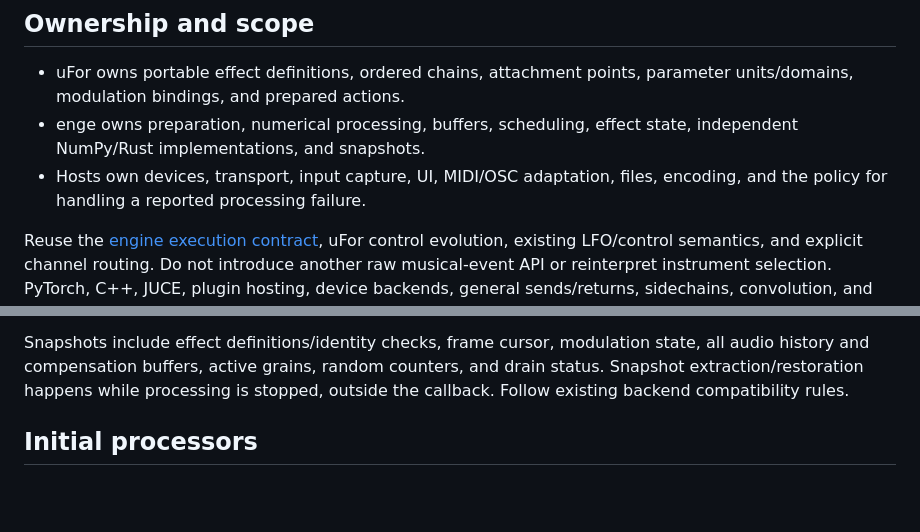
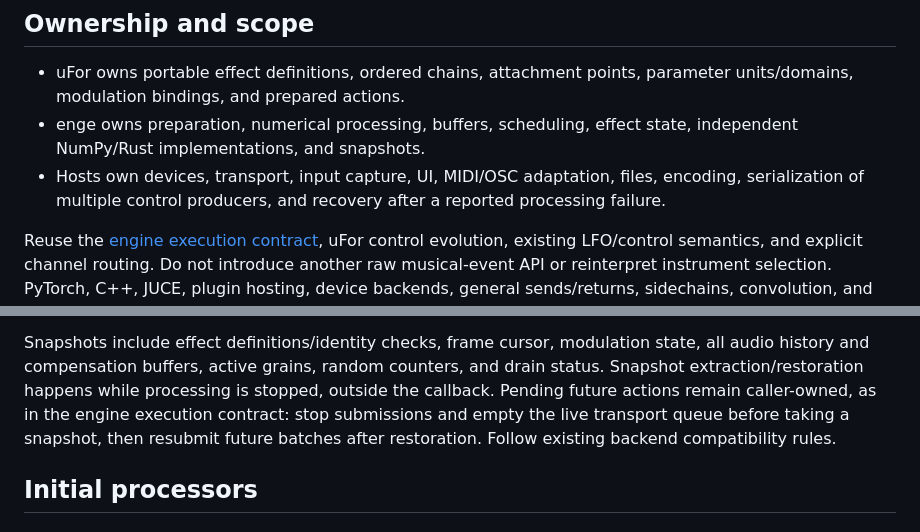
Before and after one commit to rec/enge, a Markdown page: plan/live-effects.md, 2 parts joined by grey strips. Rendered like a GitHub page; blank space fills up the shorter version.

```diff
--- a/plan/live-effects.md
+++ b/plan/live-effects.md
@@ -25,7 +25,8 @@ voice filters keep their specified position and lifetime.
 - enge owns preparation, numerical processing, buffers, scheduling, effect state,
   independent NumPy/Rust implementations, and snapshots.
 - Hosts own devices, transport, input capture, UI, MIDI/OSC adaptation, files,
-  encoding, and the policy for handling a reported processing failure.
+  encoding, serialization of multiple control producers, and recovery after a
+  reported processing failure.
 
 Reuse the [engine execution contract](engine-execution.md), uFor control
 evolution, existing LFO/control semantics, and explicit channel routing. Do not
@@ -136,7 +188,10 @@ Reject configurations requiring a changing compensation topology during playback
 Snapshots include effect definitions/identity checks, frame cursor, modulation
 state, all audio history and compensation buffers, active grains, random counters,
 and drain status. Snapshot extraction/restoration happens while processing is
-stopped, outside the callback. Follow existing backend compatibility rules.
+stopped, outside the callback. Pending future actions remain caller-owned, as in
+the engine execution contract: stop submissions and empty the live transport
+queue before taking a snapshot, then resubmit future batches after restoration.
+Follow existing backend compatibility rules.
 
 ## Initial processors
 
```
Also changed, not shown: other parts of plan/live-effects.md (+79 -24 lines).
